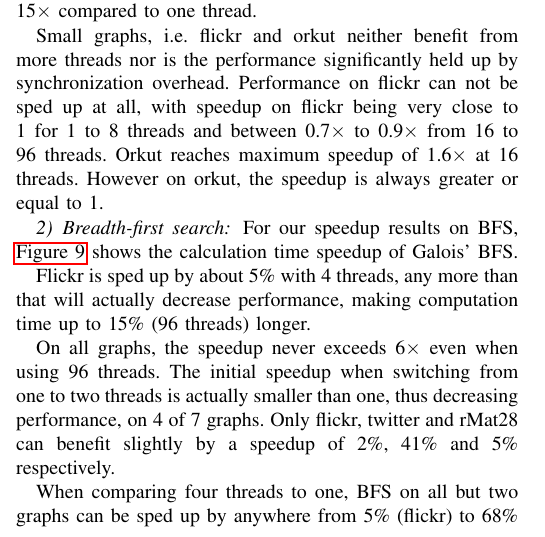
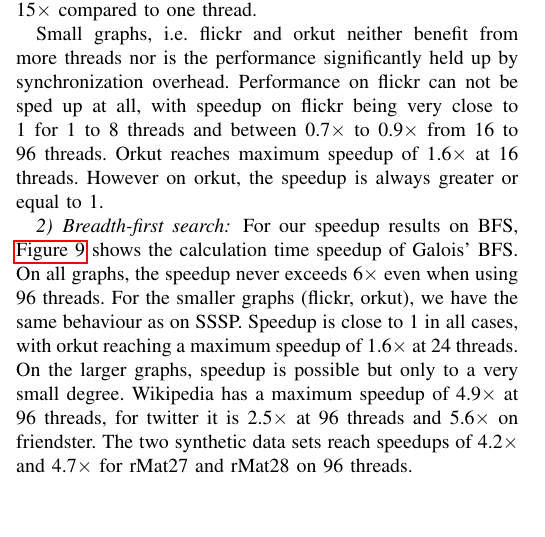
Before and after one commit to SerenGTI/Forschungsprojekt, a LaTeX paper (documentation/paper/main.tex, which reads documentation/paper/sections/results/galoisSpeedup.tex): part of one column of page 7 of 12, cut so that both start at the same text, the shorter picture padded with empty space. Compiled offline with pdfLaTeX; a missing font is replaced by an installed copy or a similar font; a LaTeX package or settings file that is missing is left out.

Commit message:
galois speedup bfs updated

```diff
--- a/documentation/paper/sections/results/galoisSpeedup.tex
+++ b/documentation/paper/sections/results/galoisSpeedup.tex
@@ -34,20 +33,10 @@ Orkut reaches maximum speedup of 1.6$\times$ at 16 threads. However on orkut, th
 \end{figure}
 
 For our speedup results on BFS, \autoref{fig:galoisSpeedupBFS} shows the calculation time speedup of Galois' BFS.
-
-Flickr is sped up by about 5\%\ with 4 threads, any more than that will actually decrease performance, making computation time up to 15\%\ (96 threads) longer.
-
 On all graphs, the speedup never exceeds 6$\times$ even when using 96 threads.
-The initial speedup when switching from one to two threads is actually smaller than one, thus decreasing performance, on 4 of 7 graphs. Only flickr, twitter and rMat28 can benefit slightly by a speedup of 2\%, 41\%\ and 5\%\ respectively.
-
-When comparing four threads to one, BFS on all but two graphs can be sped up by anywhere from 5\%\ (flickr) to 68\% (rMat28). The speedup is thus only possible to a very small degree.
-For the other two graphs, computation on friendster with 8 threads is just as fast as one thread and computation on rMat27 is actually 19\% slower.
-
-
-
-
-
-
+For the smaller graphs (flickr, orkut), we have the same behaviour as on SSSP. Speedup is close to 1 in all cases, with orkut reaching a maximum speedup of 1.6$\times$ at 24 threads.
+On the larger graphs, speedup is possible but only to a very small degree.
+Wikipedia has a maximum speedup of 4.9$\times$ at 96 threads, for twitter it is 2.5$\times$ at 96 threads and 5.6$\times$ on friendster. The two synthetic data sets reach speedups of 4.2$\times$ and 4.7$\times$ for rMat27 and rMat28 on 96 threads.
 
 
 \subsubsection{PageRank}
```
Also changed, not shown: documentation/paper/main.pdf, documentation/paper/sections/results/galoisSpeedup.tex (3 more changed lines).
